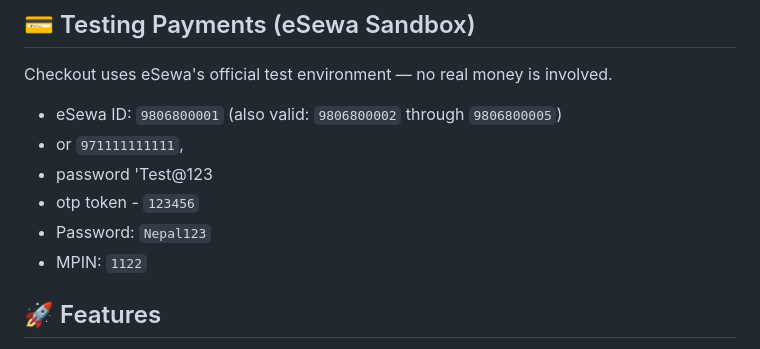
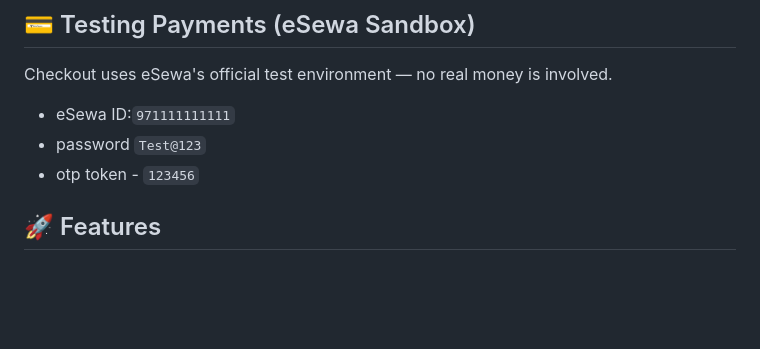
Before and after one commit to jenous11/crystal-shop, a Markdown page: README.md, the part around the change. Rendered like a GitHub page; blank space fills up the shorter version.

Commit message:
made changes in the readme file

```diff
--- a/README.md
+++ b/README.md
@@ -22,12 +22,10 @@ Want to try the app without registering?
 
 ## 💳 Testing Payments (eSewa Sandbox)
 Checkout uses eSewa's official test environment — no real money is involved.
-- eSewa ID: `9806800001` (also valid: `9806800002` through `9806800005`)
-- or `971111111111`,
-- password 'Test@123
+- eSewa ID:`971111111111`
+- password `Test@123`
 - otp token - `123456`
-- Password: `Nepal123`
-- MPIN: `1122`
+
 
 ## 🚀 Features
 - Breeze Authentication (Login/Register/Password Reset)
```
